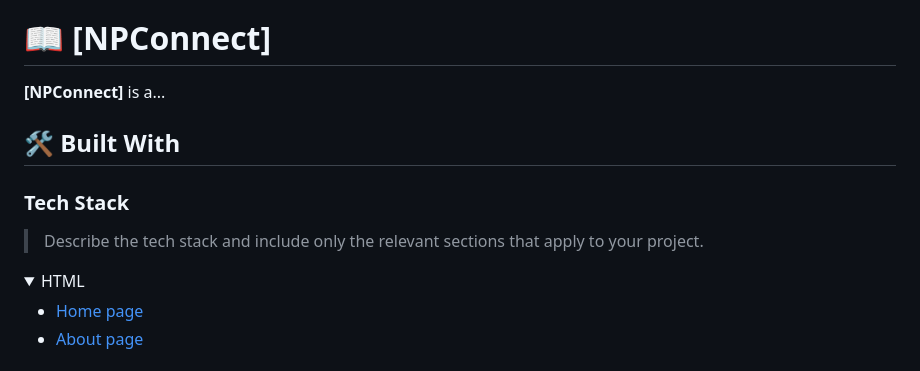
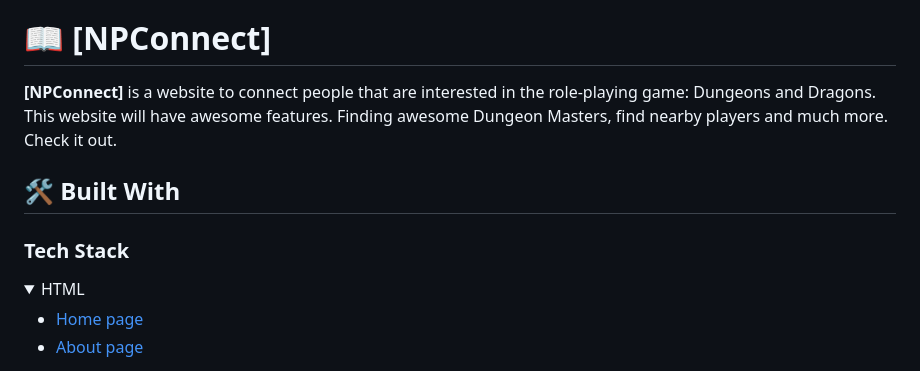
Before and after one commit to George7h/Module-1-capstone-project, a Markdown page: README.md, the part around the change. Drawn GitHub-style; folded sections open.

```diff
--- a/README.md
+++ b/README.md
@@ -58,13 +58,11 @@ After you're finished please remove all the comments and instructions!
 # 📖 [NPConnect] <a name="about-project"></a>
 
 
-**[NPConnect]** is a...
+**[NPConnect]** is a website to connect people that are interested in the role-playing game: Dungeons and Dragons. This website will have awesome features. Finding awesome Dungeon Masters, find nearby players and much more. Check it out.
 
 ## 🛠 Built With <a name="built-with"></a>
 
 ### Tech Stack <a name="tech-stack"></a>
-
-> Describe the tech stack and include only the relevant sections that apply to your project.
 
 <details>
   <summary>HTML</summary>
```
